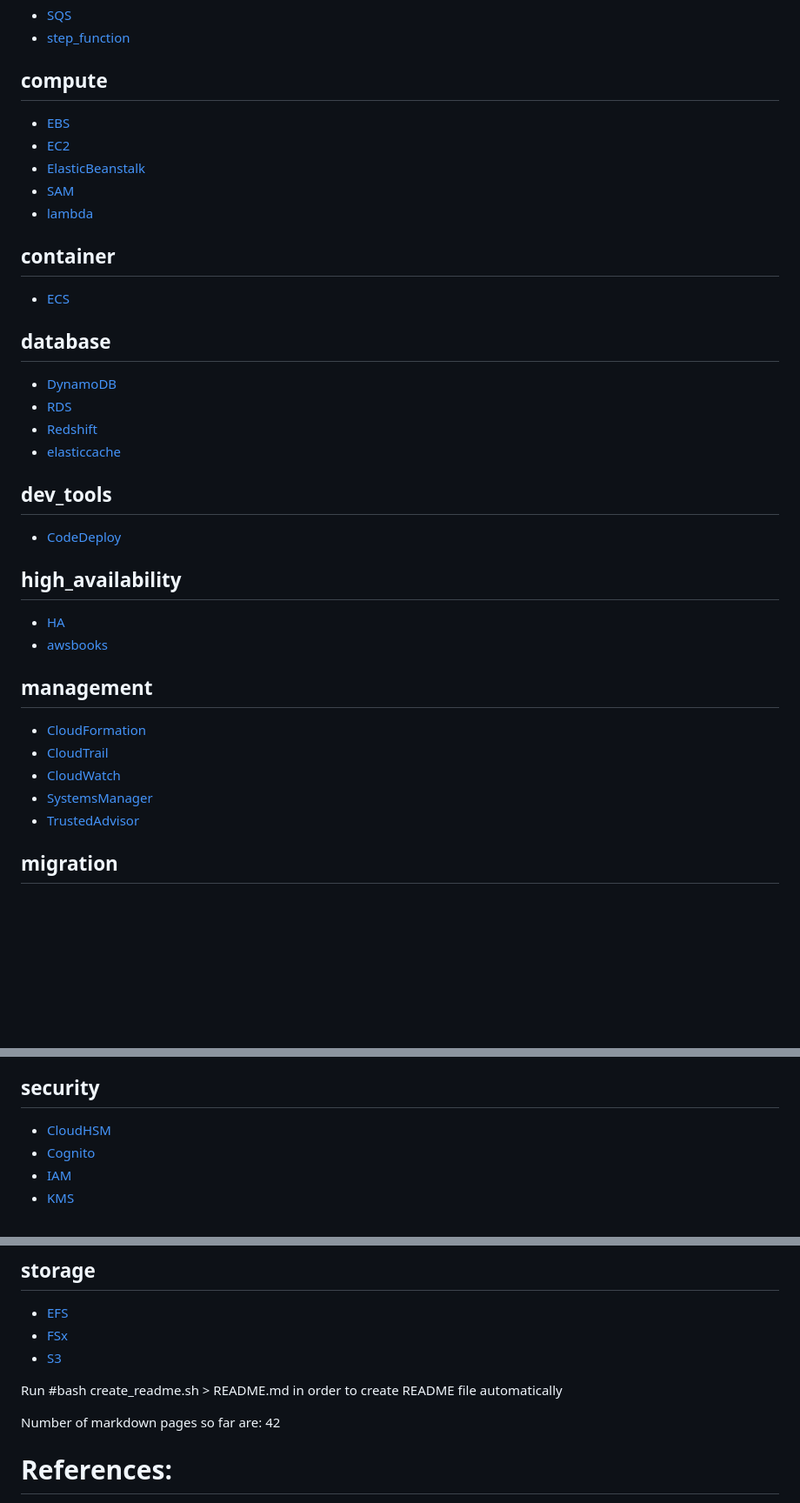
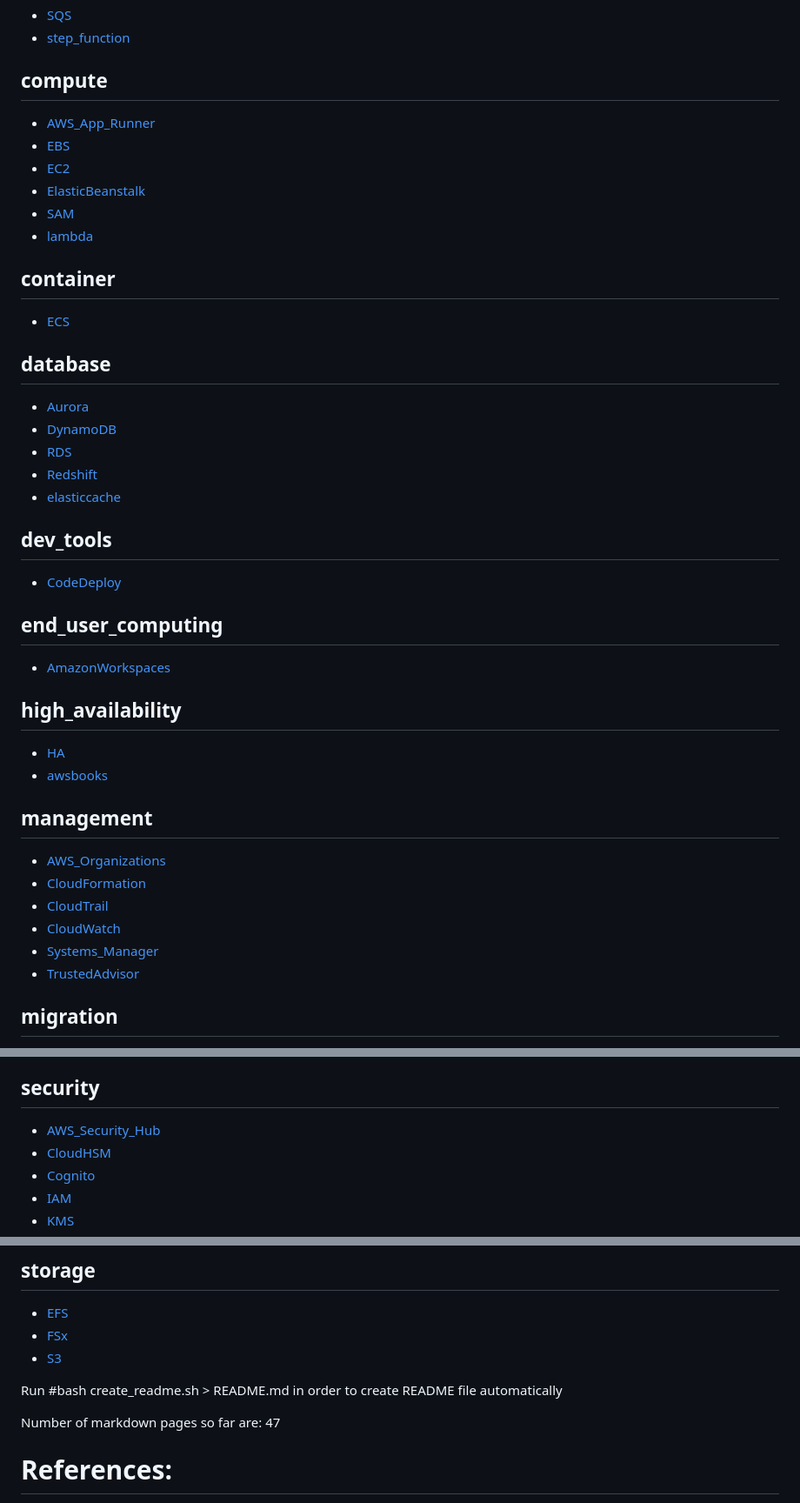
Before and after one commit to marcelcastrobr/AWS_solution_architect, a Markdown page: README.md, 3 parts joined by grey strips. Shown at 87% size. Drawn GitHub-style; blank space fills up the shorter version.

```diff
--- a/README.md
+++ b/README.md
@@ -29,6 +29,7 @@ Please not that this repo is under construction and will be update as part of my
 - [SQS](application/SQS.markdown)
 - [step_function](application/step_function.markdown)
 ## compute
+- [AWS_App_Runner](compute/AWS_App_Runner.markdown)
 - [EBS](compute/EBS.markdown)
 - [EC2](compute/EC2.markdown)
 - [ElasticBeanstalk](compute/ElasticBeanstalk.markdown)
@@ -37,20 +38,24 @@ Please not that this repo is under construction and will be update as part of my
 ## container
 - [ECS](container/ECS.markdown)
 ## database
+- [Aurora](database/Aurora.markdown)
 - [DynamoDB](database/DynamoDB.markdown)
 - [RDS](database/RDS.markdown)
 - [Redshift](database/Redshift.markdown)
 - [elasticcache](database/elasticcache.markdown)
 ## dev_tools
 - [CodeDeploy](dev_tools/CodeDeploy.markdown)
+## end_user_computing
+- [AmazonWorkspaces](end_user_computing/AmazonWorkspaces.markdown)
 ## high_availability
 - [HA](high_availability/HA.markdown)
 - [awsbooks](high_availability/awsbooks.markdown)
 ## management
+- [AWS_Organizations](management/AWS_Organizations.markdown)
 - [CloudFormation](management/CloudFormation.markdown)
 - [CloudTrail](management/CloudTrail.markdown)
 - [CloudWatch](management/CloudWatch.markdown)
-- [SystemsManager](management/SystemsManager.markdown)
+- [Systems_Manager](management/Systems_Manager.markdown)
 - [TrustedAdvisor](management/TrustedAdvisor.markdown)
 ## migration
 - [AWSSnowFamily](migration/AWSSnowFamily.markdown)
@@ -63,6 +68,7 @@ Please not that this repo is under construction and will be update as part of my
 - [Route53](networking/Route53.markdown)
 - [VPC](networking/VPC.markdown)
 ## security
+- [AWS_Security_Hub](security/AWS_Security_Hub.markdown)
 - [CloudHSM](security/CloudHSM.markdown)
 - [Cognito](security/Cognito.markdown)
 - [IAM](security/IAM.markdown)
@@ -80,7 +86,7 @@ Please not that this repo is under construction and will be update as part of my
 
  Run #bash create_readme.sh > README.md  in order to create README file automatically
 
- Number of markdown pages so far are: 42
+ Number of markdown pages so far are: 47
 
 
 
```
Also changed, not shown: compute/AWS_App_Runner.markdown (added, +5 -0 lines), database/Aurora.markdown (added, +14 -0 lines), end_user_computing/AmazonWorkspaces.markdown (added, +10 -0 lines), management/AWS_Organizations.markdown (added, +14 -0 lines), management/CloudWatch.markdown (+6 -0 lines), management/Systems_Manager.markdown (renamed from management/SystemsManager.markdown, +1 -1 lines), security/AWS_Security_Hub.markdown (added, +14 -0 lines), compute/assets/image-20240108154216371.png (added), end_user_computing/assets/image-20240108122315716.png (added), 1 other file.
